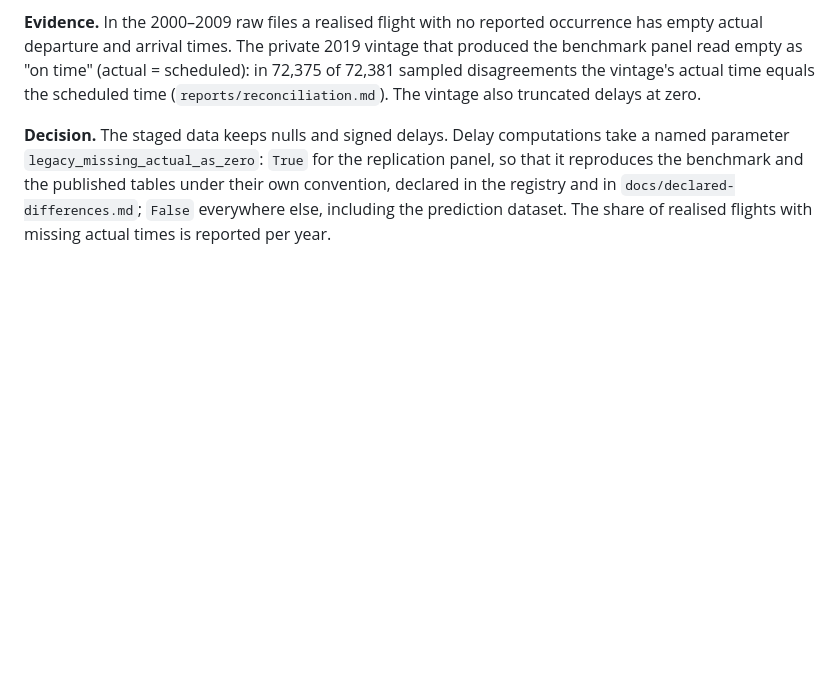
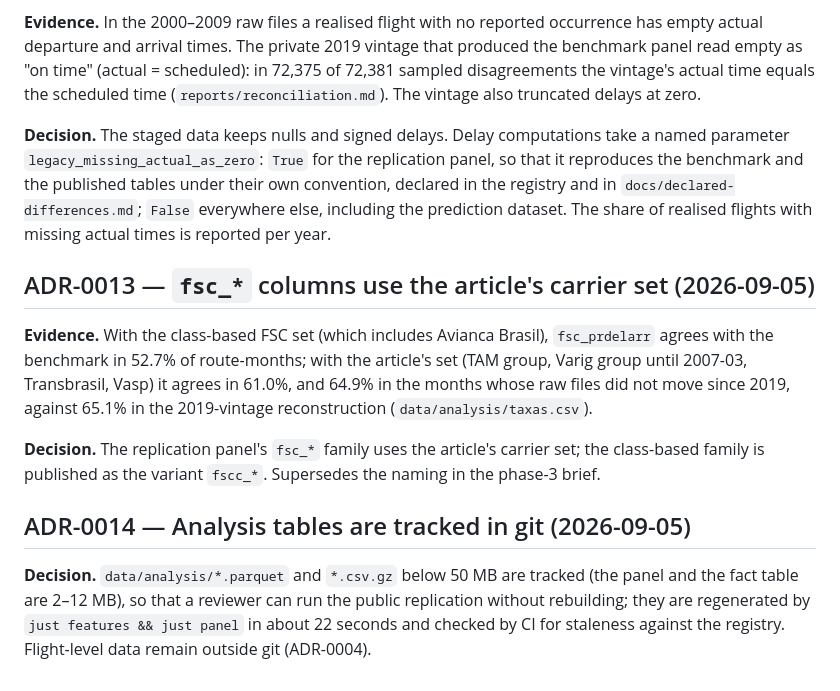
Before and after one commit to wbendinelli/airline-delays, a Markdown page: DECISIONS.md, the part around the change. Drawn GitHub-style; blank space fills up the shorter version.

Commit message:
docs: ADR-0013 article carrier set for fsc_*, ADR-0014 track analysis tables
Co-Authored-By: Claude Fable 5.1 <noreply@anthropic.com>

```diff
--- a/DECISIONS.md
+++ b/DECISIONS.md
@@ -75,3 +75,13 @@ Evidence base: `docs/notes/` (Portuguese) and the reconstruction reports produce
 **Evidence.** In the 2000–2009 raw files a realised flight with no reported occurrence has empty actual departure and arrival times. The private 2019 vintage that produced the benchmark panel read empty as "on time" (actual = scheduled): in 72,375 of 72,381 sampled disagreements the vintage's actual time equals the scheduled time (`reports/reconciliation.md`). The vintage also truncated delays at zero.
 
 **Decision.** The staged data keeps nulls and signed delays. Delay computations take a named parameter `legacy_missing_actual_as_zero`: `True` for the replication panel, so that it reproduces the benchmark and the published tables under their own convention, declared in the registry and in `docs/declared-differences.md`; `False` everywhere else, including the prediction dataset. The share of realised flights with missing actual times is reported per year.
+
+## ADR-0013 — `fsc_*` columns use the article's carrier set (2026-09-05)
+
+**Evidence.** With the class-based FSC set (which includes Avianca Brasil), `fsc_prdelarr` agrees with the benchmark in 52.7% of route-months; with the article's set (TAM group, Varig group until 2007-03, Transbrasil, Vasp) it agrees in 61.0%, and 64.9% in the months whose raw files did not move since 2019, against 65.1% in the 2019-vintage reconstruction (`data/analysis/taxas.csv`).
+
+**Decision.** The replication panel's `fsc_*` family uses the article's carrier set; the class-based family is published as the variant `fscc_*`. Supersedes the naming in the phase-3 brief.
+
+## ADR-0014 — Analysis tables are tracked in git (2026-09-05)
+
+**Decision.** `data/analysis/*.parquet` and `*.csv.gz` below 50 MB are tracked (the panel and the fact table are 2–12 MB), so that a reviewer can run the public replication without rebuilding; they are regenerated by `just features && just panel` in about 22 seconds and checked by CI for staleness against the registry. Flight-level data remain outside git (ADR-0004).
```
